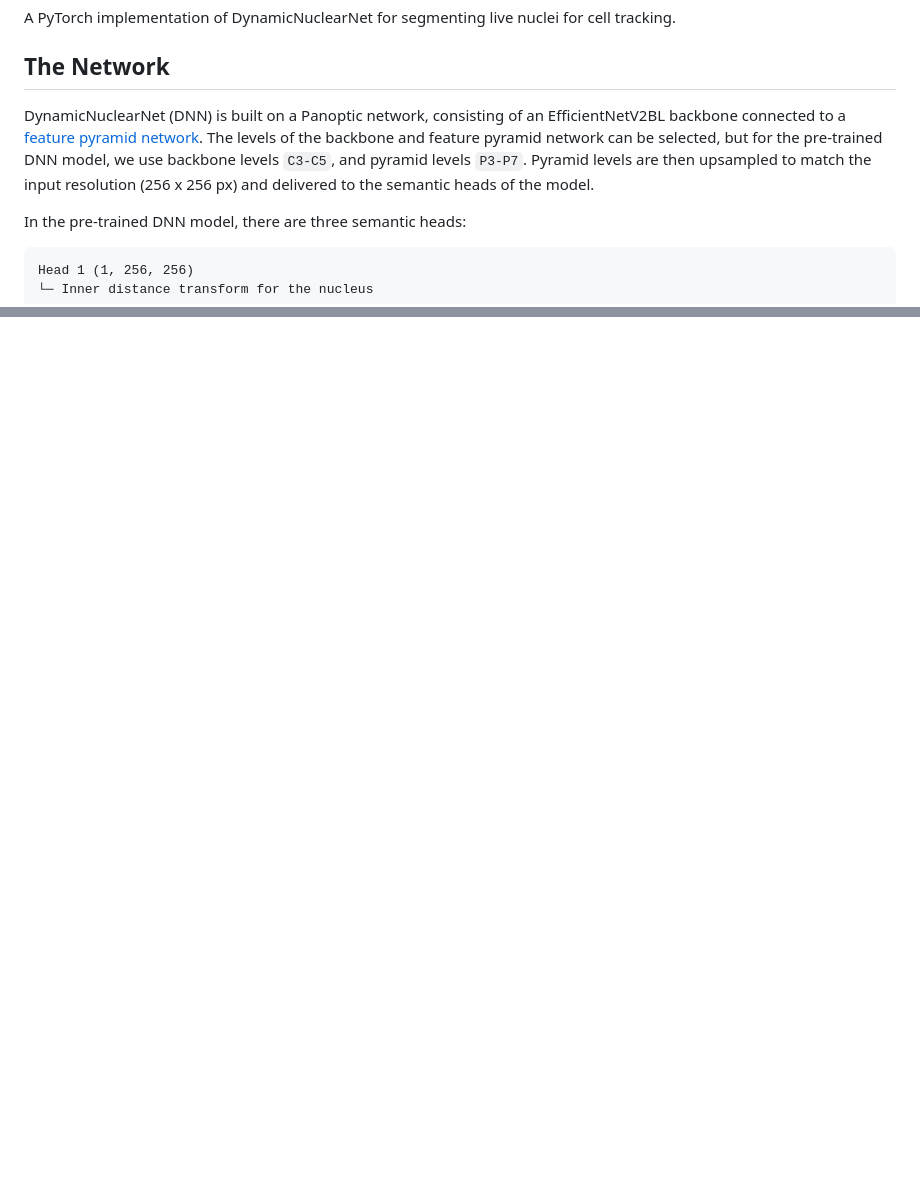
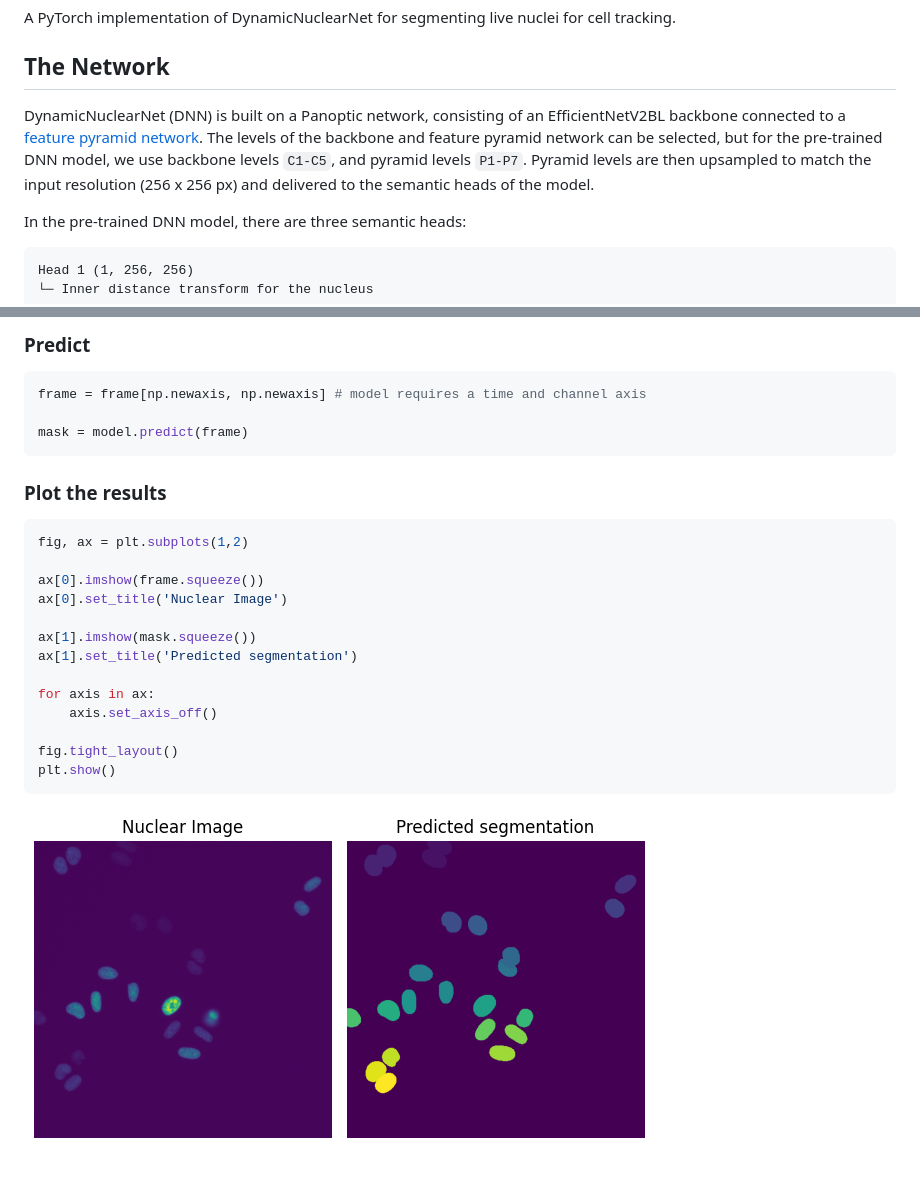
Before and after one commit to vanvalenlab/torch-dynamicnuclearnet, a Markdown page: README.md, 2 parts joined by grey strips. Rendered like a GitHub page; pictures changed too: example/nuclear_image_and_seg.png (added); blank space fills up the shorter version.

````diff
--- a/README.md
+++ b/README.md
@@ -4,7 +4,7 @@ A PyTorch implementation of DynamicNuclearNet for segmenting live nuclei for cel
 
 ## The Network
 
-DynamicNuclearNet (DNN) is built on a Panoptic network, consisting of an EfficientNetV2BL backbone connected to a [feature pyramid network](https://arxiv.org/abs/1612.03144). The levels of the backbone and feature pyramid network can be selected, but for the pre-trained DNN model, we use backbone levels `C3-C5`, and pyramid levels `P3-P7`. Pyramid levels are then upsampled to match the input resolution (256 x 256 px) and delivered to the semantic heads of the model.
+DynamicNuclearNet (DNN) is built on a Panoptic network, consisting of an EfficientNetV2BL backbone connected to a [feature pyramid network](https://arxiv.org/abs/1612.03144). The levels of the backbone and feature pyramid network can be selected, but for the pre-trained DNN model, we use backbone levels `C1-C5`, and pyramid levels `P1-P7`. Pyramid levels are then upsampled to match the input resolution (256 x 256 px) and delivered to the semantic heads of the model.
 
  In the pre-trained DNN model, there are three semantic heads:
 
@@ -70,0 +103,26 @@ The model was used to segment 1320 test images. These segmentations were then co
+### Predict
+
+```python
+frame = frame[np.newaxis, np.newaxis] # model requires a time and channel axis
+
+mask = model.predict(frame)
+```
+
+### Plot the results
+
+```python
+fig, ax = plt.subplots(1,2)
+
+ax[0].imshow(frame.squeeze())
+ax[0].set_title('Nuclear Image')
+
+ax[1].imshow(mask.squeeze())
+ax[1].set_title('Predicted segmentation')
+
+for axis in ax:
+    axis.set_axis_off()
+
+fig.tight_layout()
+plt.show()
+```
+![image](example/nuclear_image_and_seg.png)
````
Also changed, not shown: other parts of README.md (+35 -3 lines), example/nuclear_image.png (added), 3 other files.
